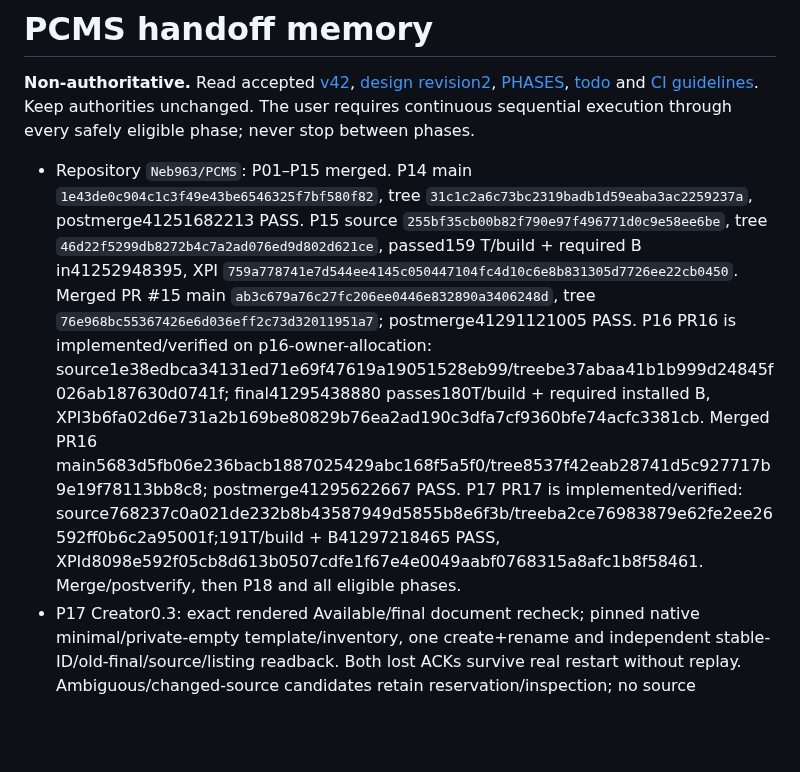
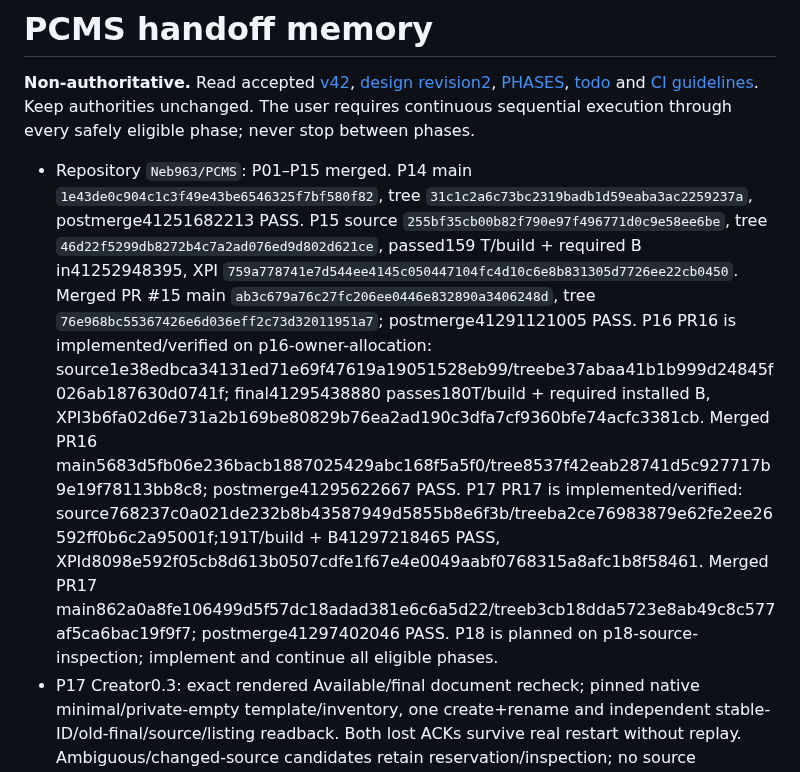
Before and after one commit to Neb963/PCMS, a Markdown page: memory.md, the part around the change. GitHub-like rendering; blank space fills up the shorter version.

Commit message:
docs(P18): plan complete source and editor inspection from verified main

```diff
--- a/memory.md
+++ b/memory.md
@@ -2,7 +2,7 @@
 
 **Non-authoritative.** Read accepted [v42](spec/PCMS-Working-Draft-v42.md), [design revision2](architecture/design.md), [PHASES](PHASES.md), [todo](todo.md) and [CI guidelines](CI-GUIDELINES.md). Keep authorities unchanged. The user requires continuous sequential execution through every safely eligible phase; never stop between phases.
 
-- Repository `Neb963/PCMS`: P01–P15 merged. P14 main `1e43de0c904c1c3f49e43be6546325f7bf580f82`, tree `31c1c2a6c73bc2319badb1d59eaba3ac2259237a`, postmerge41251682213 PASS. P15 source `255bf35cb00b82f790e97f496771d0c9e58ee6be`, tree `46d22f5299db8272b4c7a2ad076ed9d802d621ce`, passed159 T/build + required B in41252948395, XPI `759a778741e7d544ee4145c050447104fc4d10c6e8b831305d7726ee22cb0450`. Merged PR #15 main `ab3c679a76c27fc206ee0446e832890a3406248d`, tree `76e968bc55367426e6d036eff2c73d32011951a7`; postmerge41291121005 PASS. P16 PR16 is implemented/verified on p16-owner-allocation: source1e38edbca34131ed71e69f47619a19051528eb99/treebe37abaa41b1b999d24845f026ab187630d0741f; final41295438880 passes180T/build + required installed B, XPI3b6fa02d6e731a2b169be80829b76ea2ad190c3dfa7cf9360bfe74acfc3381cb. Merged PR16 main5683d5fb06e236bacb1887025429abc168f5a5f0/tree8537f42eab28741d5c927717b9e19f78113bb8c8; postmerge41295622667 PASS. P17 PR17 is implemented/verified: source768237c0a021de232b8b43587949d5855b8e6f3b/treeba2ce76983879e62fe2ee26592ff0b6c2a95001f;191T/build + B41297218465 PASS, XPId8098e592f05cb8d613b0507cdfe1f67e4e0049aabf0768315a8afc1b8f58461. Merge/postverify, then P18 and all eligible phases.
+- Repository `Neb963/PCMS`: P01–P15 merged. P14 main `1e43de0c904c1c3f49e43be6546325f7bf580f82`, tree `31c1c2a6c73bc2319badb1d59eaba3ac2259237a`, postmerge41251682213 PASS. P15 source `255bf35cb00b82f790e97f496771d0c9e58ee6be`, tree `46d22f5299db8272b4c7a2ad076ed9d802d621ce`, passed159 T/build + required B in41252948395, XPI `759a778741e7d544ee4145c050447104fc4d10c6e8b831305d7726ee22cb0450`. Merged PR #15 main `ab3c679a76c27fc206ee0446e832890a3406248d`, tree `76e968bc55367426e6d036eff2c73d32011951a7`; postmerge41291121005 PASS. P16 PR16 is implemented/verified on p16-owner-allocation: source1e38edbca34131ed71e69f47619a19051528eb99/treebe37abaa41b1b999d24845f026ab187630d0741f; final41295438880 passes180T/build + required installed B, XPI3b6fa02d6e731a2b169be80829b76ea2ad190c3dfa7cf9360bfe74acfc3381cb. Merged PR16 main5683d5fb06e236bacb1887025429abc168f5a5f0/tree8537f42eab28741d5c927717b9e19f78113bb8c8; postmerge41295622667 PASS. P17 PR17 is implemented/verified: source768237c0a021de232b8b43587949d5855b8e6f3b/treeba2ce76983879e62fe2ee26592ff0b6c2a95001f;191T/build + B41297218465 PASS, XPId8098e592f05cb8d613b0507cdfe1f67e4e0049aabf0768315a8afc1b8f58461. Merged PR17 main862a0a8fe106499d5f57dc18adad381e6c6a5d22/treeb3cb18dda5723e8ab49c8c577af5ca6bac19f9f7; postmerge41297402046 PASS. P18 is planned on p18-source-inspection; implement and continue all eligible phases.
 - P17 Creator0.3: exact rendered Available/final document recheck; pinned native minimal/private-empty template/inventory, one create+rename and independent stable-ID/old-final/source/listing readback. Both lost ACKs survive real restart without replay. Ambiguous/changed-source candidates retain reservation/inspection; no source edit/deployment/publication. Failed read no-dispatch is never original-write rejection. Changed folder permits readback only. P44 live wire remains NOT TESTED.
 - P16 Creator0.2: automatic NOT_READY intake; protected fixed read-only ownership, fresh positive confirmation/adoption without source/listing changes; atomic remote-inventory/local-owner union + pending balance; Unknown inventory never excludes allocation. Persistent pre-dispatch override, safe removed-account attribution and real Generators/Work recovery UI. Reservations stay awaiting P17; no create/save/rename yet.
 - P15 Discover0.3 links Available/date to scoped marker-only Git jobs, retains history and typed recovery, joins actual per-row results/Work/catalog controls. Batch fences use the existing Core queue. Independent actual bare Git B proved normal commit/catalog, Pause between objects, applied ref body loss/restart/Work readback/no new writes, two logical commits for two observations and all source/root/binary/mode sentinels preserved.
```
Also changed, not shown: todo.md (+12 -14 lines).
